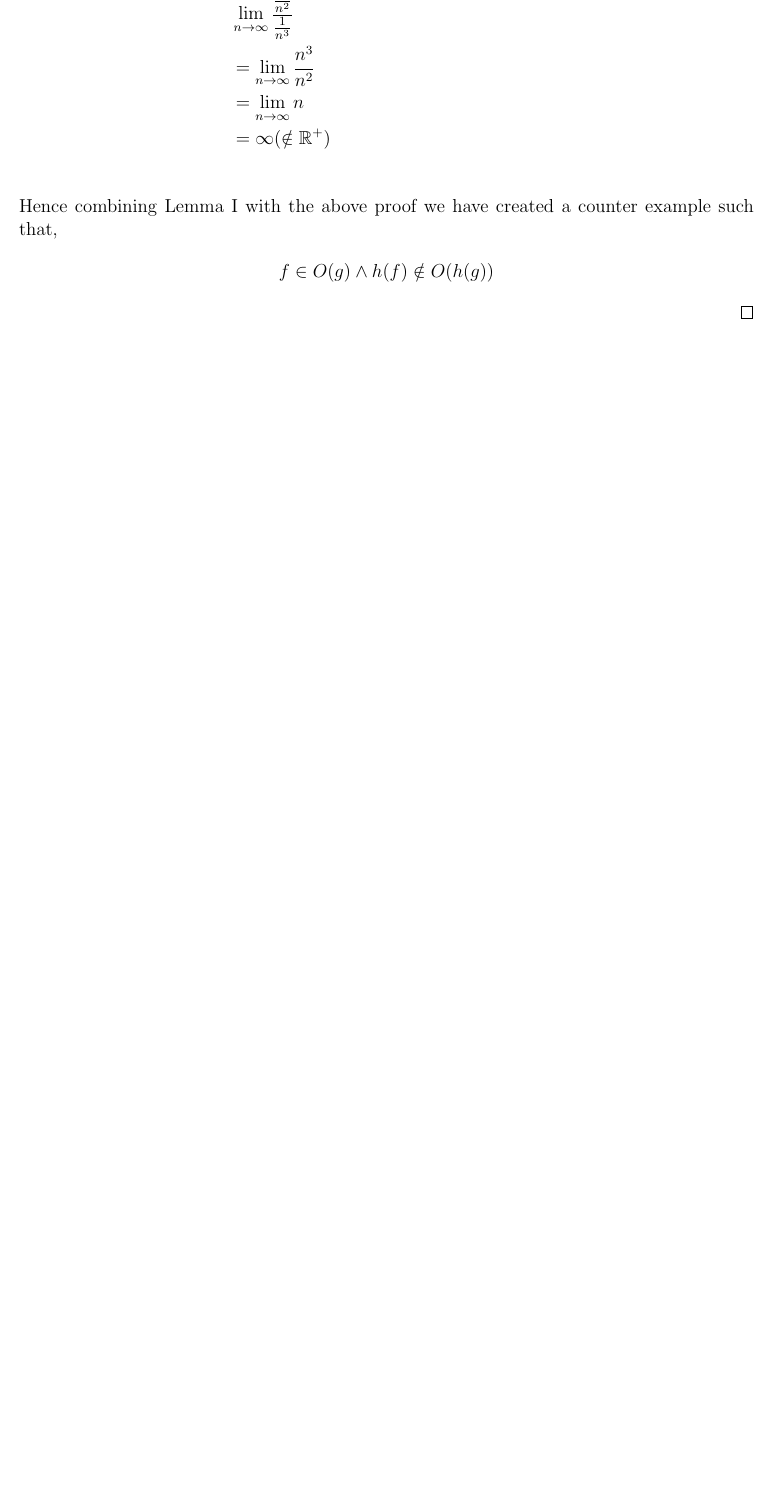
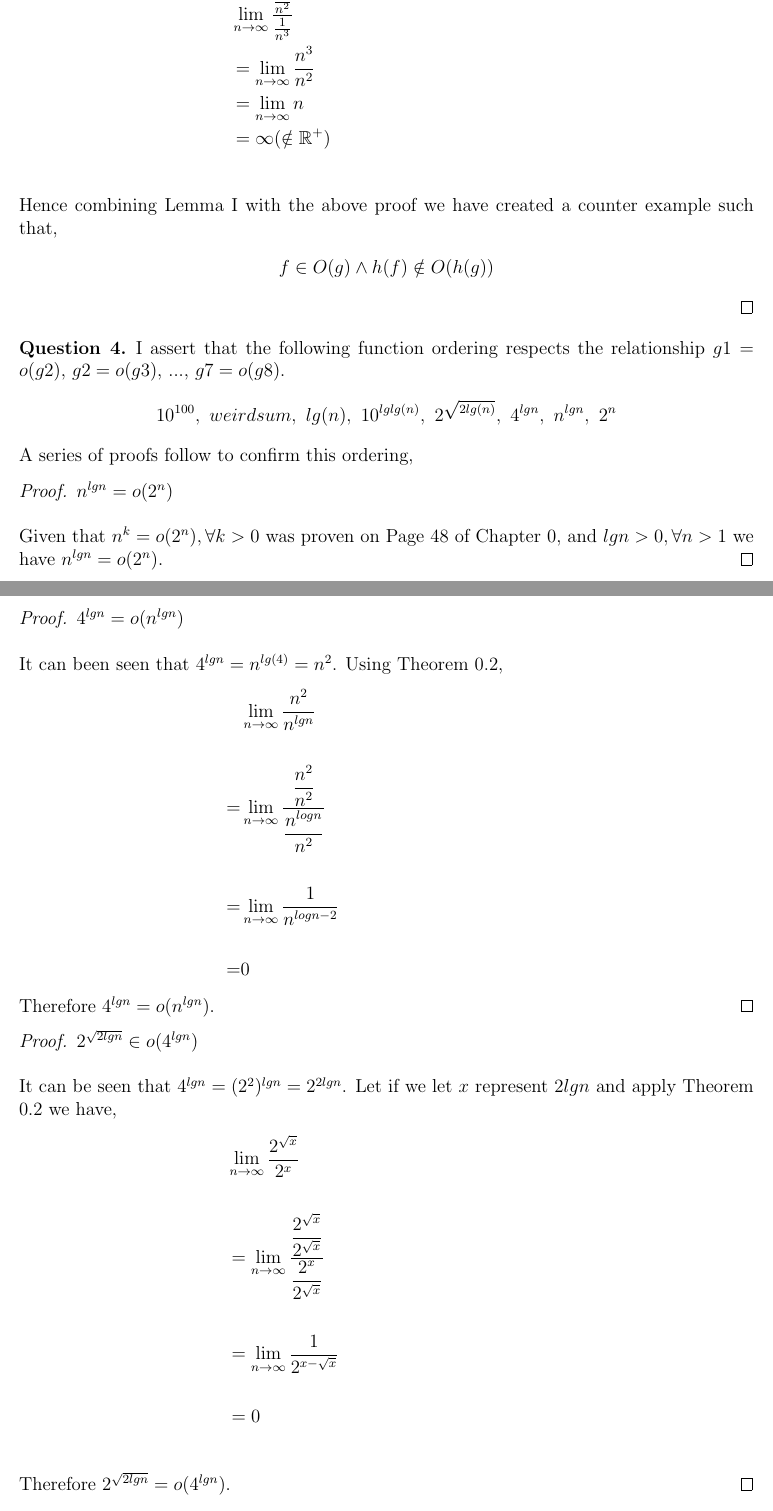
Before and after one commit to Quinny/60-454-Design-and-Analysis-of-Algorithms, a LaTeX document (assign1/assign1.tex): part of page 3 of 3 before the commit and two parts of pages 3 and 4 of 6 after it, the two joined at a grey line, cut so that both start at the same text, the shorter picture padded with empty space. Compiled offline with pdfLaTeX.

Commit message:
slowly making progress

```diff
--- a/assign1/assign1.tex
+++ b/assign1/assign1.tex
@@ -129,3 +129,72 @@
   \end{proof}
 \end{question}
 
+\begin{question}{4}
+  I assert that the following function ordering respects the relationship
+  $g1 = o(g2)$, $g2 = o(g3)$, ..., $g7 = o(g8)$.
+  \begin{align*}
+    10^{100},\ weirdsum,\ lg(n),\ 10^{lglg(n)},\ 2^{\sqrt{2lg(n)}},\ 4^{lgn},\ n^{lgn},\ 2^{n}
+  \end{align*}
+  A series of proofs follow to confirm this ordering,
+
+  \begin{proof} $n^{lgn} = o(2^{n})$
+    \leavevmode \\ \\
+    Given that $n^{k} = o(2^{n}), \forall k > 0$ was proven on Page 48 of Chapter 0,
+    and $lgn > 0, \forall n > 1$ we have $n^{lgn} = o(2^{n})$.
+  \end{proof}
+
+  \begin{proof} $4^{lgn} = o(n^{lgn})$
+    \leavevmode \\ \\
+    It can been seen that $4^{lgn} = n^{lg(4)} = n^{2}$.  Using Theorem 0.2,
+    \begin{align*}
+      &\lim_{n\to\infty} \frac{
+        n^{2}
+      }{
+        n^{lgn}
+      }&\\ \\
+      = &\lim_{n\to\infty} \frac{
+        \dfrac{n^{2}}{n^{2}}
+      }{
+        \dfrac{n^{logn}}{n^{2}}
+      }&\\ \\
+      = & \lim_{n\to\infty} \frac{
+        1
+      }{n^{logn - 2}}\\ \\
+      = & 0
+    \end{align*}
+    Therefore $4^{lgn} = o(n^{lgn})$.
+  \end{proof}
+
+  \begin{proof} $2^{\sqrt{2lgn}} \in o(4^{lgn})$
+    \leavevmode \\ \\
+    It can be seen that $4^{lgn} = (2^{2})^{lgn} = 2^{2lgn}$.
+    Let if we let $x$ represent $2lgn$ and apply Theorem 0.2 we have,
+    \begin{align*}
+      &\lim_{n\to\infty} \frac{
+        2^{\sqrt{x}}
+      }{
+        2^{x}
+      }&\\ \\
+      & = \lim_{n\to\infty} \frac{
+        \dfrac{
+          2^{\sqrt{x}}
+        }{
+          2^{\sqrt{x}}
+        }
+      }{
+        \dfrac{
+          2^{x}
+        }{
+          2^{\sqrt{x}}
+        }
+      }&\\ \\
+      & = \lim_{n\to\infty} \frac{1}{
+        2^{x - \sqrt{x}}
+      }&\\ \\
+      & = 0&\\
+    \end{align*}
+    Therefore $2^{\sqrt{2lgn}} = o(4^{lgn})$.
+  \end{proof}
+\end{question}
+
+\begin{question}{5 (a)} $T(n) = 9T(\frac{n}{3}) + n^{2}lg(n) + 2n$
```
Also changed, not shown: assign1/assign1.pdf, assign1/assign1.tex (109 more changed lines).
